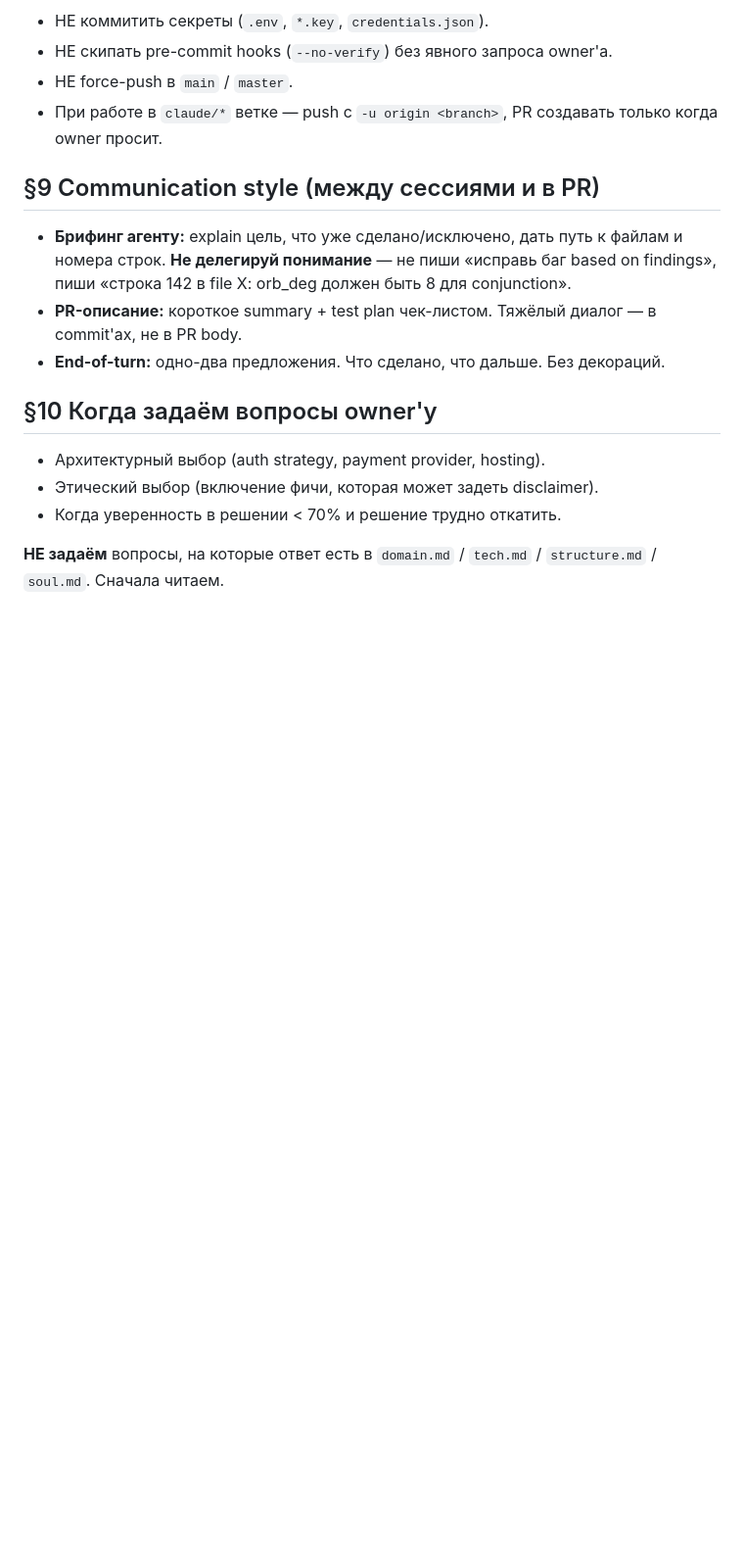
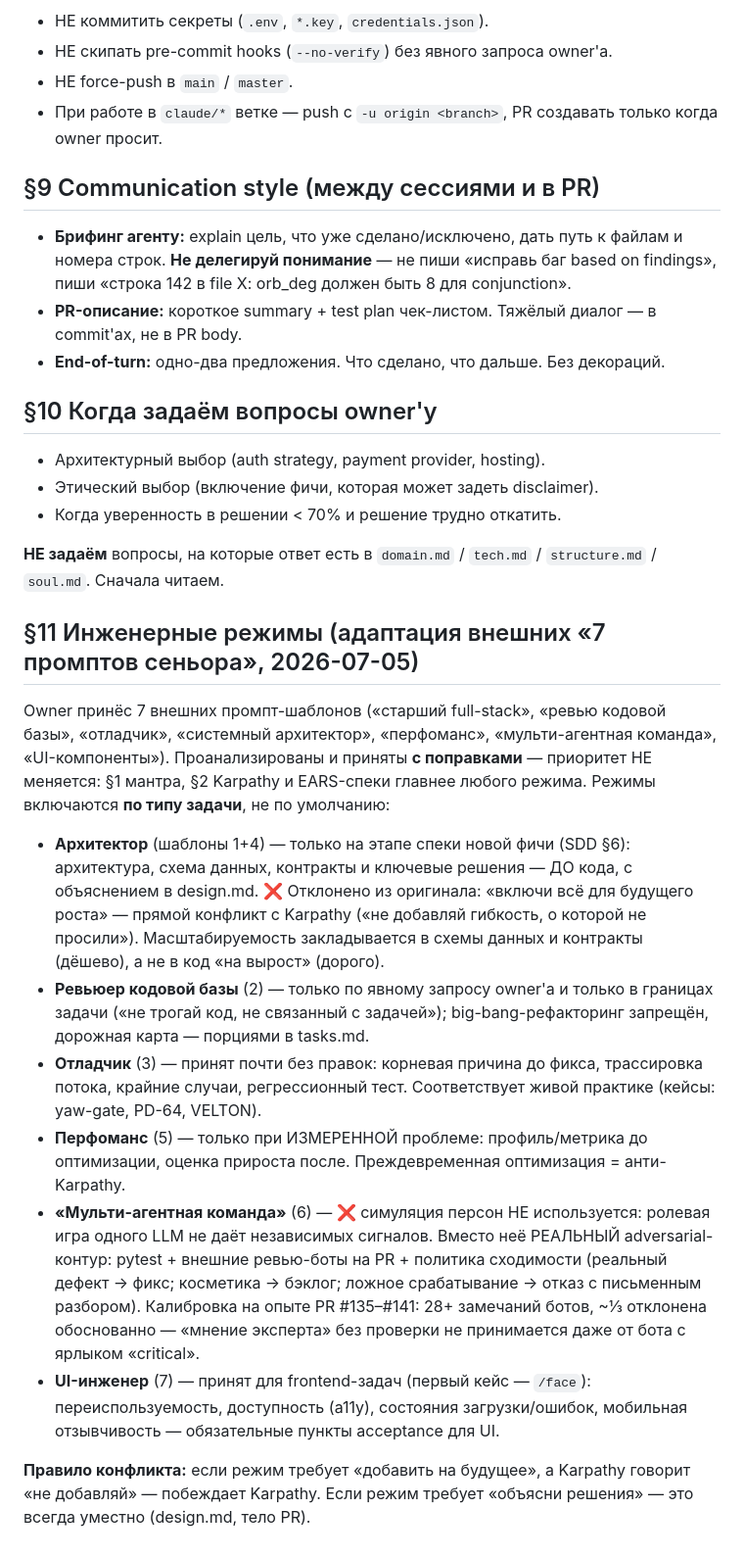
Before and after one commit to alpro1000/oneiro-scope, a Markdown page: docs/steering/conventions.md, the part around the change. Shown at 98% size. Drawn GitHub-style; blank space fills up the shorter version.

Commit message:
docs(conventions): §11 engineering modes — external senior prompts adapted with Karpathy precedence (#142)
7 external prompt templates analyzed: debugger/UI modes adopted,
architect/review/perf modes bounded by anti-bloat rules, persona
simulation rejected in favor of the real adversarial loop (pytest +
PR bots + convergence policy, calibrated on #135-#141).


Claude-Session: https://claude.ai/code/session_01Ck1vp1GEEMFiVzQtLwkeck

Co-authored-by: Claude <noreply@anthropic.com>

```diff
--- a/docs/steering/conventions.md
+++ b/docs/steering/conventions.md
@@ -104,3 +104,45 @@ Adopted from peer-review scaffold (2026-06-28).
 
 **НЕ задаём** вопросы, на которые ответ есть в `domain.md` /
 `tech.md` / `structure.md` / `soul.md`. Сначала читаем.
+
+## §11 Инженерные режимы (адаптация внешних «7 промптов сеньора», 2026-07-05)
+
+Owner принёс 7 внешних промпт-шаблонов («старший full-stack», «ревью
+кодовой базы», «отладчик», «системный архитектор», «перфоманс»,
+«мульти-агентная команда», «UI-компоненты»). Проанализированы и
+приняты **с поправками** — приоритет НЕ меняется: §1 мантра,
+§2 Karpathy и EARS-спеки главнее любого режима. Режимы включаются
+**по типу задачи**, не по умолчанию:
+
+- **Архитектор** (шаблоны 1+4) — только на этапе спеки новой фичи
+  (SDD §6): архитектура, схема данных, контракты и ключевые решения —
+  ДО кода, с объяснением в design.md. ❌ Отклонено из оригинала:
+  «включи всё для будущего роста» — прямой конфликт с Karpathy
+  («не добавляй гибкость, о которой не просили»). Масштабируемость
+  закладывается в схемы данных и контракты (дёшево), а не в код
+  «на вырост» (дорого).
+- **Ревьюер кодовой базы** (2) — только по явному запросу owner'а и
+  только в границах задачи («не трогай код, не связанный с задачей»);
+  big-bang-рефакторинг запрещён, дорожная карта — порциями в tasks.md.
+- **Отладчик** (3) — принят почти без правок: корневая причина до
+  фикса, трассировка потока, крайние случаи, регрессионный тест.
+  Соответствует живой практике (кейсы: yaw-gate, PD-64, VELTON).
+- **Перфоманс** (5) — только при ИЗМЕРЕННОЙ проблеме: профиль/метрика
+  до оптимизации, оценка прироста после. Преждевременная оптимизация =
+  анти-Karpathy.
+- **«Мульти-агентная команда»** (6) — ❌ симуляция персон НЕ
+  используется: ролевая игра одного LLM не даёт независимых сигналов.
+  Вместо неё РЕАЛЬНЫЙ adversarial-контур: pytest + внешние ревью-боты
+  на PR + политика сходимости (реальный дефект → фикс; косметика →
+  бэклог; ложное срабатывание → отказ с письменным разбором).
+  Калибровка на опыте PR #135–#141: 28+ замечаний ботов, ~⅓ отклонена
+  обоснованно — «мнение эксперта» без проверки не принимается даже
+  от бота с ярлыком «critical».
+- **UI-инженер** (7) — принят для frontend-задач (первый кейс —
+  `/face`): переиспользуемость, доступность (a11y), состояния
+  загрузки/ошибок, мобильная отзывчивость — обязательные пункты
+  acceptance для UI.
+
+**Правило конфликта:** если режим требует «добавить на будущее», а
+Karpathy говорит «не добавляй» — побеждает Karpathy. Если режим
+требует «объясни решения» — это всегда уместно (design.md, тело PR).
```
